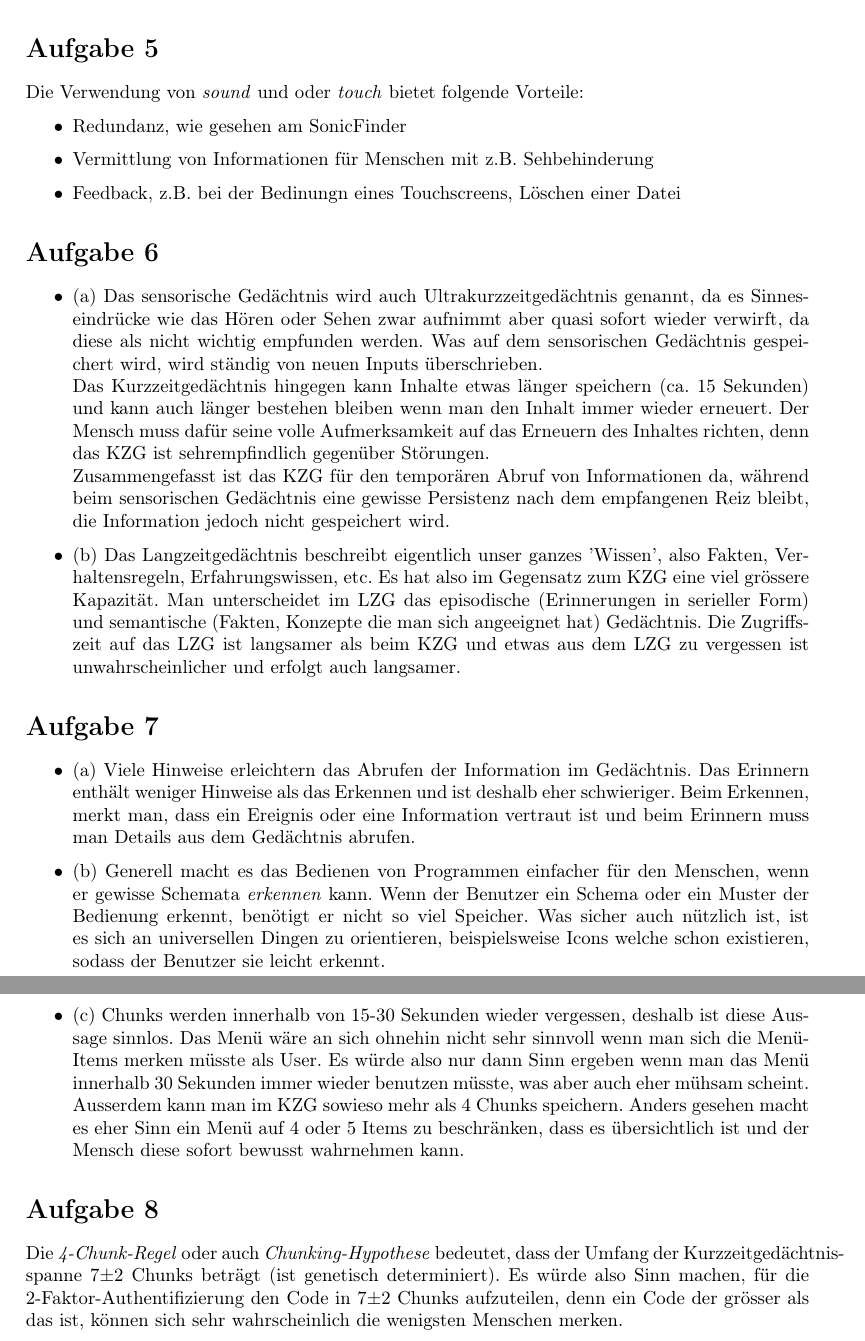
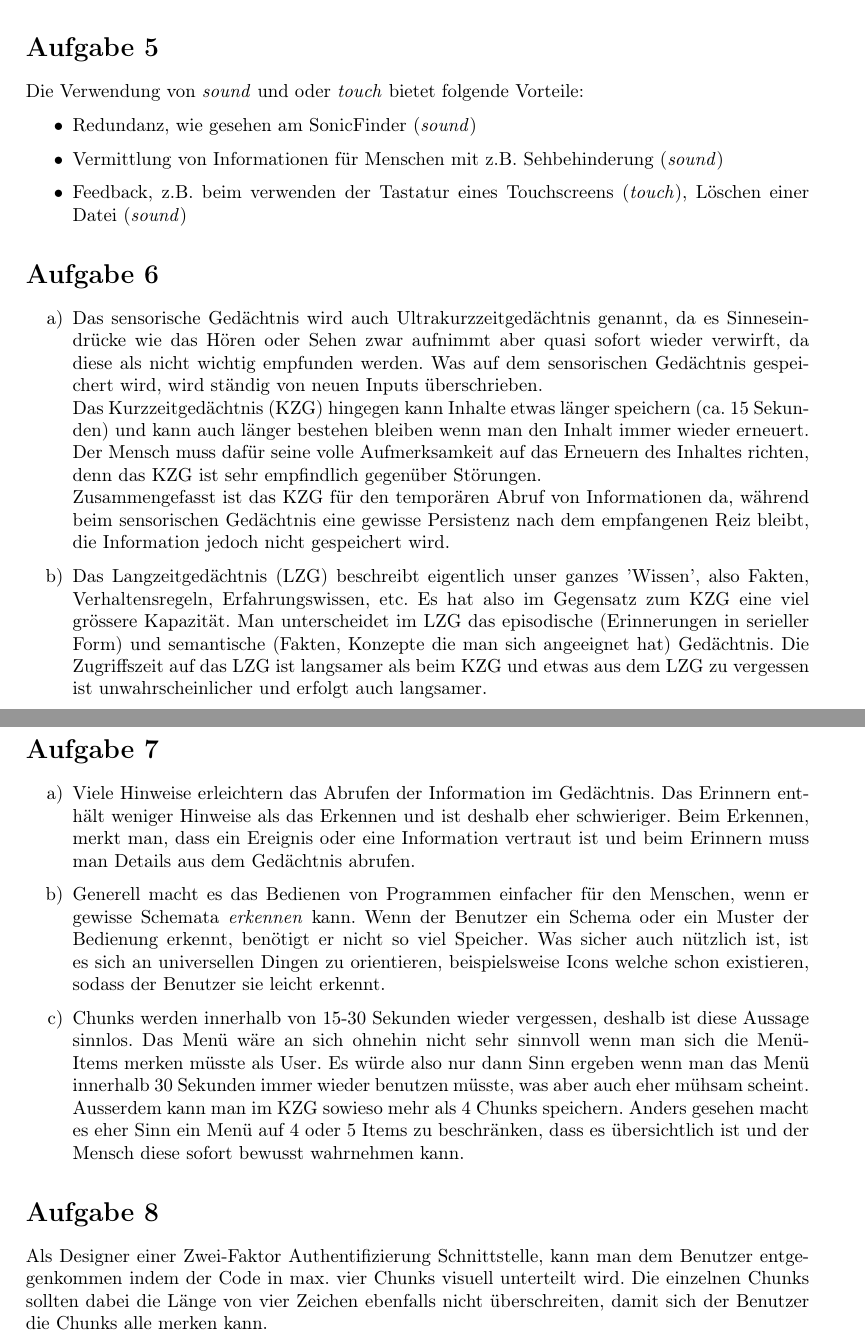
Before and after one commit to annkiener/mms-hs19, a LaTeX document (Serie2/Serie2_Kiener_Thalheim.tex, which reads Serie2/s02a05.tex, Serie2/s02a06.tex, Serie2/s02a07.tex): two parts of pages 3 and 4 of 4, joined at a grey line, cut so that both start at the same text. Compiled offline with pdfLaTeX.

Commit message:
Update Serie 2

```diff
--- a/Serie2/s02a05.tex
+++ b/Serie2/s02a05.tex
@@ -2,7 +2,9 @@ Die Verwendung von \textit{sound} und oder \textit{touch} bietet folgende
 Vorteile:
 
 \begin{itemize}
-  \item Redundanz, wie gesehen am SonicFinder
+  \item Redundanz, wie gesehen am SonicFinder (\textit{sound})
   \item Vermittlung von Informationen für Menschen mit z.B. Sehbehinderung
-  \item Feedback, z.B. bei der Bedinungn eines Touchscreens, Löschen einer Datei
+    (\textit{sound})
+  \item Feedback, z.B. beim verwenden der Tastatur eines Touchscreens (\textit{touch}),
+    Löschen einer Datei (\textit{sound})
 \end{itemize}
--- a/Serie2/s02a06.tex
+++ b/Serie2/s02a06.tex
@@ -1,23 +1,23 @@
 
-\begin{itemize}
+\begin{enumerate}[label=\alph*)]
 
-    \item (a) Das sensorische Gedächtnis wird auch Ultrakurzzeitgedächtnis genannt, da es Sinneseindrücke wie
+    \item Das sensorische Gedächtnis wird auch Ultrakurzzeitgedächtnis genannt, da es Sinneseindrücke wie
 das Hören oder Sehen zwar aufnimmt aber quasi sofort wieder verwirft, da diese als nicht
 wichtig empfunden werden. Was auf dem sensorischen Gedächtnis gespeichert wird, wird
 ständig von neuen Inputs überschrieben. \\
-Das Kurzzeitgedächtnis hingegen kann Inhalte etwas länger speichern (ca. 15 Sekunden) und kann auch
+    Das Kurzzeitgedächtnis (KZG) hingegen kann Inhalte etwas länger speichern (ca. 15 Sekunden) und kann auch
 länger bestehen bleiben wenn man den Inhalt immer wieder erneuert. Der Mensch muss dafür
-seine volle Aufmerksamkeit auf das Erneuern des Inhaltes richten, denn das KZG ist sehrempfindlich
+seine volle Aufmerksamkeit auf das Erneuern des Inhaltes richten, denn das KZG ist sehr empfindlich
 gegenüber Störungen.  \\
 Zusammengefasst ist das KZG für den temporären Abruf von Informationen da,
 während beim sensorischen Gedächtnis eine gewisse Persistenz nach dem empfangenen Reiz bleibt,
 die Information jedoch nicht gespeichert wird.
 
-    \item (b) Das Langzeitgedächtnis beschreibt eigentlich unser ganzes 'Wissen', also Fakten, Verhaltensregeln,
+    \item Das Langzeitgedächtnis (LZG) beschreibt eigentlich unser ganzes 'Wissen', also Fakten, Verhaltensregeln,
 Erfahrungswissen, etc. Es hat also im Gegensatz zum KZG eine viel grössere
 Kapazität. Man unterscheidet im LZG das episodische (Erinnerungen in serieller Form) und
 semantische (Fakten, Konzepte die man sich angeeignet hat) Gedächtnis. Die Zugriffszeit auf das LZG
 ist langsamer als beim KZG und etwas aus dem LZG zu vergessen ist unwahrscheinlicher und erfolgt
 auch langsamer.
 
-\end{itemize}
+\end{enumerate}
--- a/Serie2/s02a07.tex
+++ b/Serie2/s02a07.tex
@@ -1,22 +1,22 @@
 
-\begin{itemize}
+\begin{enumerate}[label=\alph*)]
 
-    \item (a) Viele Hinweise erleichtern das Abrufen der Information im Gedächtnis.
+    \item Viele Hinweise erleichtern das Abrufen der Information im Gedächtnis.
 Das Erinnern enthält weniger Hinweise als das Erkennen und ist deshalb
 eher schwieriger. Beim Erkennen, merkt man, dass ein Ereignis
 oder eine Information vertraut ist und beim Erinnern muss man Details
 aus dem Gedächtnis abrufen.
 
-    \item (b) Generell macht es das Bedienen von Programmen einfacher für den Menschen, wenn er
+    \item Generell macht es das Bedienen von Programmen einfacher für den Menschen, wenn er
     gewisse Schemata \textit{erkennen} kann. Wenn der Benutzer ein Schema oder ein Muster der Bedienung
     erkennt, benötigt er nicht so viel Speicher. Was sicher auch nützlich ist, ist es sich an universellen
     Dingen zu orientieren, beispielsweise Icons welche schon existieren, sodass der Benutzer sie leicht erkennt.
 
-    \item (c) Chunks werden innerhalb von 15-30 Sekunden wieder vergessen, deshalb ist diese Aussage
+    \item Chunks werden innerhalb von 15-30 Sekunden wieder vergessen, deshalb ist diese Aussage
     sinnlos. Das Menü wäre an sich ohnehin nicht sehr sinnvoll wenn man sich die Menü-Items merken müsste als User.
     Es würde also nur dann Sinn ergeben wenn man das Menü innerhalb 30 Sekunden immer wieder benutzen müsste,
     was aber auch eher mühsam scheint. Ausserdem kann man im KZG sowieso mehr als 4 Chunks speichern.
     Anders gesehen macht es eher Sinn ein Menü auf 4 oder 5 Items zu beschränken, dass es übersichtlich ist und
     der Mensch diese sofort bewusst wahrnehmen kann.
 
-\end{itemize}
+\end{enumerate}
--- a/Serie2/s02a08.tex
+++ b/Serie2/s02a08.tex
@@ -1,5 +1,4 @@
-Die \textit{4-Chunk-Regel} oder auch \textit{Chunking-Hypothese}
-bedeutet, dass der Umfang der Kurzzeitgedächtnis­spanne 7\(\pm\)2 Chunks beträgt (ist genetisch
-determiniert). Es würde also Sinn machen, für die 2-Faktor-Authentifizierung den Code in
-7\(\pm\)2 Chunks aufzuteilen, denn ein Code der grösser als das ist, können sich sehr
-wahrscheinlich die wenigsten Menschen merken.
+Als Designer einer Zwei-Faktor Authentifizierung Schnittstelle, kann man dem
+Benutzer entgegenkommen indem der Code in max. vier Chunks visuell unterteilt
+wird. Die einzelnen Chunks sollten dabei die Länge von vier Zeichen ebenfalls
+nicht überschreiten, damit sich der Benutzer die Chunks alle merken kann.
--- a/mms.sty
+++ b/mms.sty
@@ -22,6 +22,7 @@
 \usepackage{csquotes}
 
 \usepackage{tabularx}
+\usepackage{enumitem}
 
 \usepackage{tikz}
 \usetikzlibrary{automata, positioning, arrows, fit}
@@ -29,5 +30,5 @@
 \newcommand{\makeHeader}[1]{
 	\fancyhead[L]{Mensch-Maschine-Schnittstelle}
 	\fancyhead[C]{Serie #1}
-	\fancyhead[R] {Noe Thalheim	\textbf{16-945-123}\\ Ann Kiener \textbf{17-115-9161}}
+	\fancyhead[R] {Noe Thalheim	\textbf{16-945-123}\\ Ann Kiener \textbf{17-115-916}}
 }
```
Also changed, not shown: Serie2/Serie2_Kiener_Thalheim.tex (+4 -0 lines).
